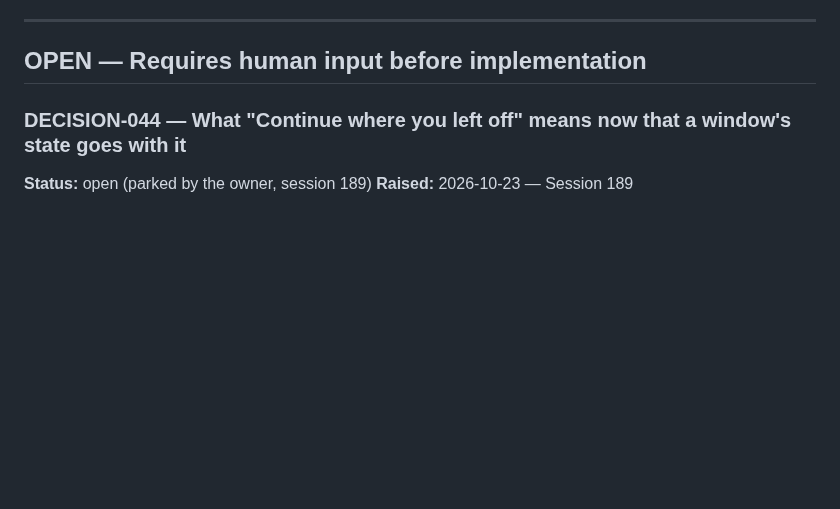
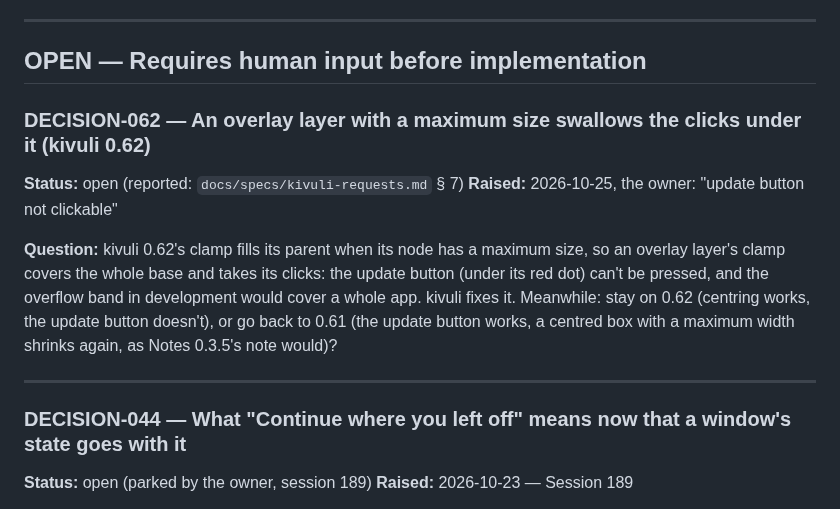
Before and after one commit to kithinjibrian/rapidkoi, a Markdown page: DECISIONS.md, the part around the change. Drawn GitHub-style; blank space fills up the shorter version.

```diff
--- a/DECISIONS.md
+++ b/DECISIONS.md
@@ -355,6 +355,15 @@ Built in PRP-002 (frame and tabs) and PRP-003 (remembering), before links. Missi
 ---
 
 ## OPEN — Requires human input before implementation
+
+### DECISION-062 — An overlay layer with a maximum size swallows the clicks under it (kivuli 0.62)
+
+**Status:** open (reported: `docs/specs/kivuli-requests.md` § 7)
+**Raised:** 2026-10-25, the owner: "update button not clickable"
+
+**Question:** kivuli 0.62's clamp fills its parent when its node has a maximum size, so an overlay layer's clamp covers the whole base and takes its clicks: the update button (under its red dot) can't be pressed, and the overflow band in development would cover a whole app. kivuli fixes it. Meanwhile: stay on 0.62 (centring works, the update button doesn't), or go back to 0.61 (the update button works, a centred box with a maximum width shrinks again, as Notes 0.3.5's note would)?
+
+---
 
 ### DECISION-044 — What "Continue where you left off" means now that a window's state goes with it
 
```
Also changed, not shown: docs/specs/kivuli-requests.md (+13 -0 lines).
